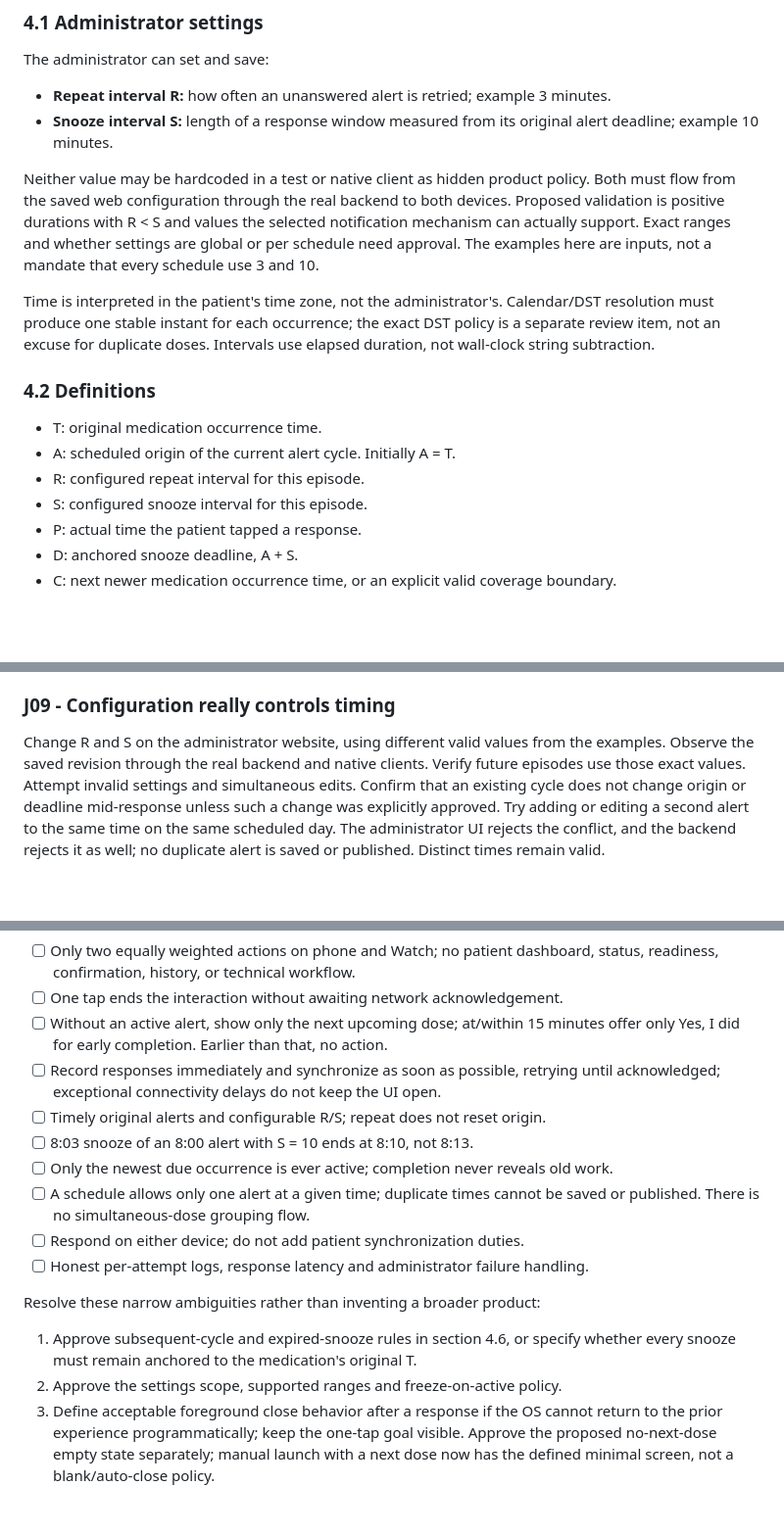
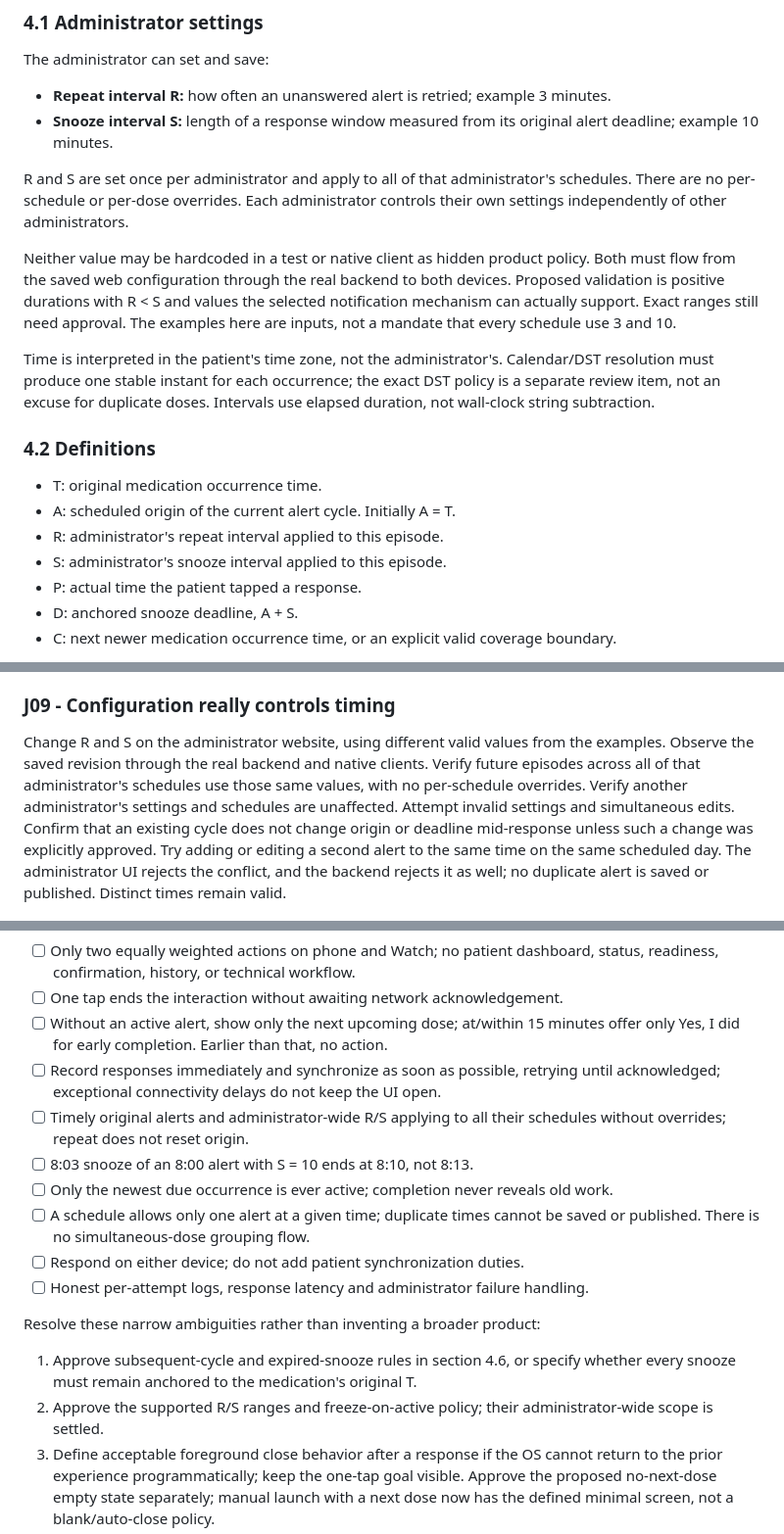
Before and after one commit to anicolao/medinag, a Markdown page: ALERTS_UX_AND_LOGGING.md, 3 parts joined by grey strips. Shown at 98% size. Drawn GitHub-style; blank space fills up the shorter version.

Commit message:
Specify administrator-wide repeat and snooze settings

```diff
--- a/ALERTS_UX_AND_LOGGING.md
+++ b/ALERTS_UX_AND_LOGGING.md
@@ -221,11 +221,15 @@ The administrator can set and save:
 - **Snooze interval S:** length of a response window measured from its original
   alert deadline; example 10 minutes.
 
+R and S are set once per administrator and apply to all of that administrator's
+schedules. There are no per-schedule or per-dose overrides. Each administrator
+controls their own settings independently of other administrators.
+
 Neither value may be hardcoded in a test or native client as hidden product policy.
 Both must flow from the saved web configuration through the real backend to
 both devices. Proposed validation is positive durations with R < S and values
-the selected notification mechanism can actually support. Exact ranges and
-whether settings are global or per schedule need approval. The examples here
+the selected notification mechanism can actually support. Exact ranges still
+need approval. The examples here
 are inputs, not a mandate that every schedule use 3 and 10.
 
 Time is interpreted in the patient's time zone, not the administrator's.
@@ -237,8 +241,8 @@ Intervals use elapsed duration, not wall-clock string subtraction.
 
 - T: original medication occurrence time.
 - A: scheduled origin of the current alert cycle. Initially A = T.
-- R: configured repeat interval for this episode.
-- S: configured snooze interval for this episode.
+- R: administrator's repeat interval applied to this episode.
+- S: administrator's snooze interval applied to this episode.
 - P: actual time the patient tapped a response.
 - D: anchored snooze deadline, A + S.
 - C: next newer medication occurrence time, or an explicit valid coverage boundary.
@@ -396,7 +400,9 @@ policy; proposed completion is terminal and duplicate snoozes share D.
 
 Change R and S on the administrator website, using different valid values from
 the examples. Observe the saved revision through the real backend and native
-clients. Verify future episodes use those exact values. Attempt invalid settings
+clients. Verify future episodes across all of that administrator's schedules use
+those same values, with no per-schedule overrides. Verify another administrator's
+settings and schedules are unaffected. Attempt invalid settings
 and simultaneous edits. Confirm that an existing cycle does not change origin
 or deadline mid-response unless such a change was explicitly approved.
 Try adding or editing a second alert to the same time on the same scheduled day.
@@ -685,7 +691,8 @@ Confirm the core requirements first:
       minutes offer only Yes, I did for early completion. Earlier than that, no action.
 - [ ] Record responses immediately and synchronize as soon as possible, retrying
       until acknowledged; exceptional connectivity delays do not keep the UI open.
-- [ ] Timely original alerts and configurable R/S; repeat does not reset origin.
+- [ ] Timely original alerts and administrator-wide R/S applying to all their
+      schedules without overrides; repeat does not reset origin.
 - [ ] 8:03 snooze of an 8:00 alert with S = 10 ends at 8:10, not 8:13.
 - [ ] Only the newest due occurrence is ever active; completion never reveals old work.
 - [ ] A schedule allows only one alert at a given time; duplicate times cannot
@@ -697,7 +704,8 @@ Resolve these narrow ambiguities rather than inventing a broader product:
 
 1. Approve subsequent-cycle and expired-snooze rules in section 4.6, or specify
    whether every snooze must remain anchored to the medication's original T.
-2. Approve the settings scope, supported ranges and freeze-on-active policy.
+2. Approve the supported R/S ranges and freeze-on-active policy; their
+   administrator-wide scope is settled.
 3. Define acceptable foreground close behavior after a response if the OS cannot
    return to the prior experience programmatically; keep the one-tap goal visible.
    Approve the proposed no-next-dose empty state separately; manual launch with
```
Also changed, not shown: other parts of ALERTS_UX_AND_LOGGING.md (+1 -1 lines).
